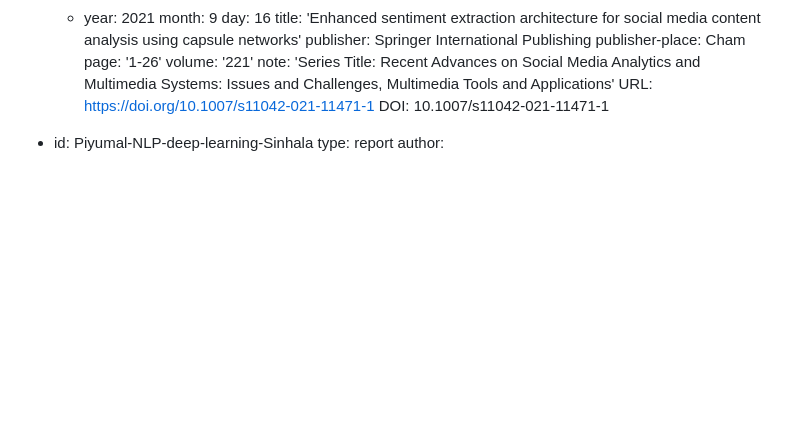
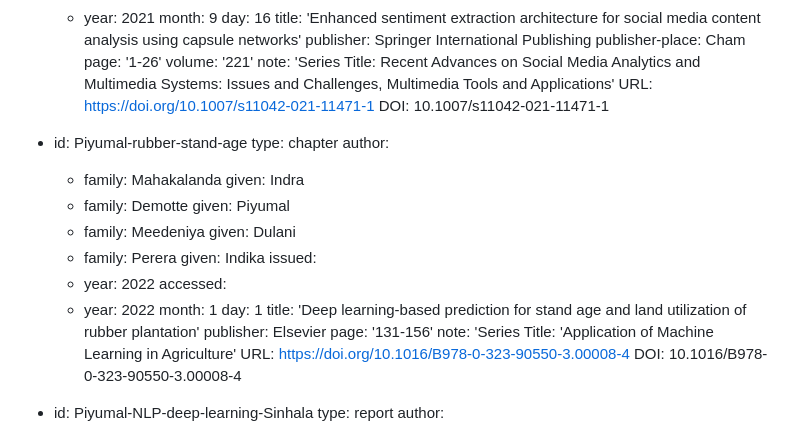
Before and after one commit to bqminh/bqminh.github.io, a Markdown page: people/demotte/index.md, the part around the change. Rendered like a GitHub page; blank space fills up the shorter version.

```diff
--- a/people/demotte/index.md
+++ b/people/demotte/index.md
@@ -131,6 +131,31 @@ references:
   URL: https://doi.org/10.1007/s11042-021-11471-1
   DOI: 10.1007/s11042-021-11471-1
 
+
+- id: Piyumal-rubber-stand-age
+  type: chapter
+  author:
+  - family: Mahakalanda
+    given: Indra
+  - family: Demotte
+    given: Piyumal
+  - family: Meedeniya
+    given: Dulani
+  - family: Perera
+    given: Indika
+  issued:
+  - year: 2022
+  accessed:
+  - year: 2022
+    month: 1
+    day: 1
+  title: 'Deep learning-based prediction for stand age and land utilization of rubber plantation'
+  publisher: Elsevier
+  page: '131-156'
+  note: 'Series Title: 'Application of Machine Learning in Agriculture'
+  URL: https://doi.org/10.1016/B978-0-323-90550-3.00008-4
+  DOI: 10.1016/B978-0-323-90550-3.00008-4
+
 - id: Piyumal-NLP-deep-learning-Sinhala
   type: report
   author:
```
